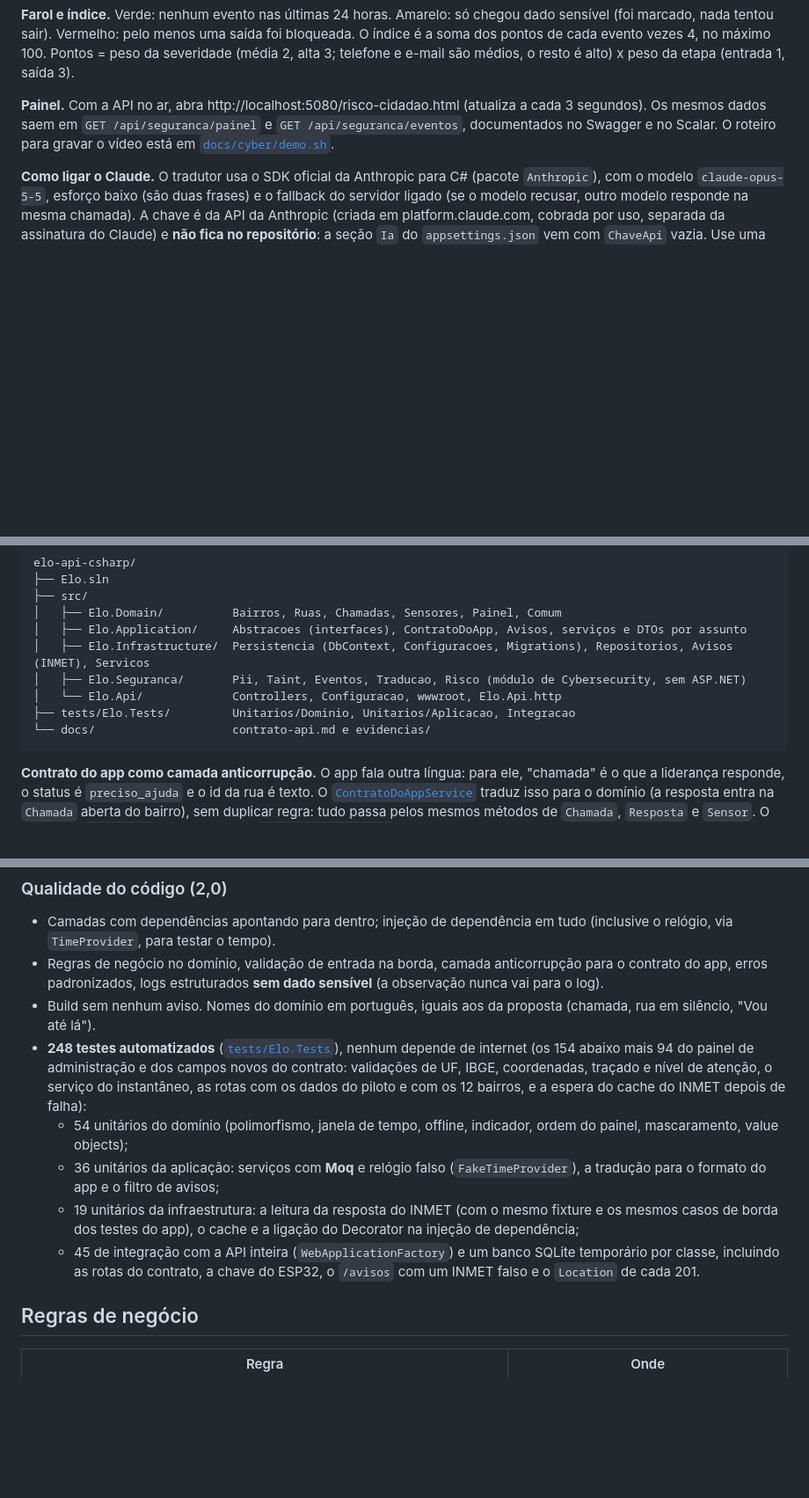
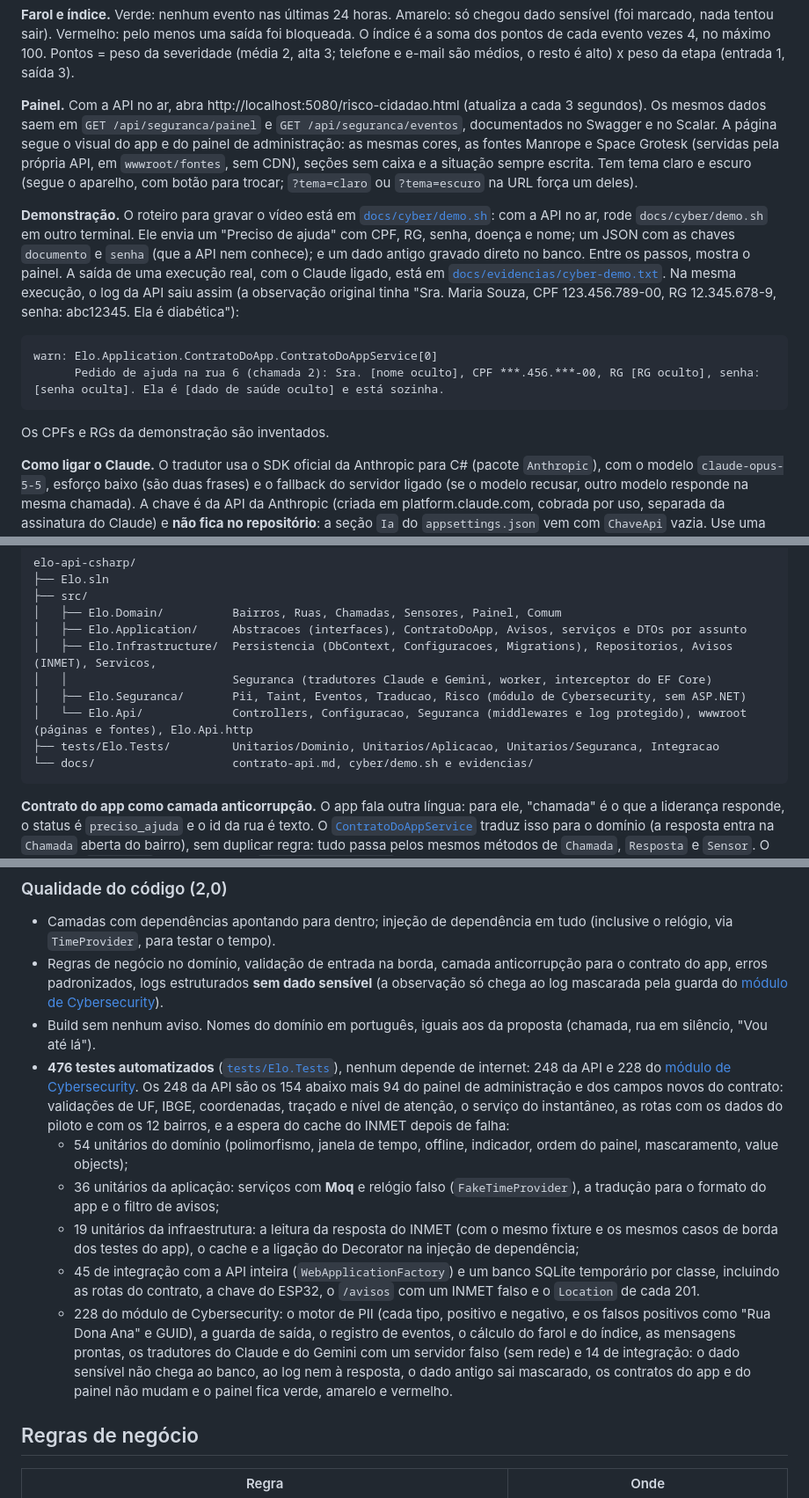
Before and after one commit to Elo-Fiap/elo-api-csharp, a Markdown page: README.md, 3 parts joined by grey strips. Shown at 88% size. Drawn GitHub-style; blank space fills up the shorter version.

Commit message:
Atualiza o README com o módulo de Cybersecurity: testes, painel, demonstração e evidências
- 476 testes (248 da API e 228 do módulo), com o que os novos cobrem.
- O painel Risco Cidadão no visual do Elo, os temas e a demonstração com o log mascarado.
- Árvore de pastas com as pastas Seguranca e docs/cyber.
- Prints do painel (computador e celular) e a saída do roteiro com o Claude em docs/evidencias.

Co-Authored-By: Claude Opus 5.5 <noreply@anthropic.com>

````diff
--- a/README.md
+++ b/README.md
@@ -248,7 +248,20 @@ Ele protege o que as pessoas digitam sem querer na observação (CPF, RG, senha,
 O índice é a soma dos pontos de cada evento vezes 4, no máximo 100. Pontos = peso da severidade (média 2, alta 3; telefone e e-mail são médios, o resto é alto) x peso da etapa (entrada 1, saída 3).
 
 **Painel.** Com a API no ar, abra http://localhost:5080/risco-cidadao.html (atualiza a cada 3 segundos). Os mesmos dados saem em `GET /api/seguranca/painel` e `GET /api/seguranca/eventos`,
-documentados no Swagger e no Scalar. O roteiro para gravar o vídeo está em [`docs/cyber/demo.sh`](docs/cyber/demo.sh).
+documentados no Swagger e no Scalar. A página segue o visual do app e do painel de administração: as mesmas cores, as fontes Manrope e Space Grotesk (servidas pela própria API,
+em `wwwroot/fontes`, sem CDN), seções sem caixa e a situação sempre escrita. Tem tema claro e escuro (segue o aparelho, com botão para trocar; `?tema=claro` ou `?tema=escuro` na URL força um deles).
+
+**Demonstração.** O roteiro para gravar o vídeo está em [`docs/cyber/demo.sh`](docs/cyber/demo.sh): com a API no ar, rode `docs/cyber/demo.sh` em outro terminal.
+Ele envia um "Preciso de ajuda" com CPF, RG, senha, doença e nome; um JSON com as chaves `documento` e `senha` (que a API nem conhece); e um dado antigo gravado direto no banco.
+Entre os passos, mostra o painel. A saída de uma execução real, com o Claude ligado, está em [`docs/evidencias/cyber-demo.txt`](docs/evidencias/cyber-demo.txt).
+Na mesma execução, o log da API saiu assim (a observação original tinha "Sra. Maria Souza, CPF 123.456.789-00, RG 12.345.678-9, senha: abc12345. Ela é diabética"):
+
+```text
+warn: Elo.Application.ContratoDoApp.ContratoDoAppService[0]
+      Pedido de ajuda na rua 6 (chamada 2): Sra. [nome oculto], CPF ***.456.***-00, RG [RG oculto], senha: [senha oculta]. Ela é [dado de saúde oculto] e está sozinha.
+```
+
+Os CPFs e RGs da demonstração são inventados.
 
 **Como ligar o Claude.** O tradutor usa o SDK oficial da Anthropic para C# (pacote `Anthropic`), com o modelo `claude-opus-5-5`, esforço baixo (são duas frases)
 e o fallback do servidor ligado (se o modelo recusar, outro modelo responde na mesma chamada). A chave é da API da Anthropic (criada em platform.claude.com, cobrada por uso,
@@ -301,11 +314,12 @@ elo-api-csharp/
 ├── src/
 │   ├── Elo.Domain/          Bairros, Ruas, Chamadas, Sensores, Painel, Comum
 │   ├── Elo.Application/     Abstracoes (interfaces), ContratoDoApp, Avisos, serviços e DTOs por assunto
-│   ├── Elo.Infrastructure/  Persistencia (DbContext, Configuracoes, Migrations), Repositorios, Avisos (INMET), Servicos
+│   ├── Elo.Infrastructure/  Persistencia (DbContext, Configuracoes, Migrations), Repositorios, Avisos (INMET), Servicos,
+│   │                        Seguranca (tradutores Claude e Gemini, worker, interceptor do EF Core)
 │   ├── Elo.Seguranca/       Pii, Taint, Eventos, Traducao, Risco (módulo de Cybersecurity, sem ASP.NET)
-│   └── Elo.Api/             Controllers, Configuracao, wwwroot, Elo.Api.http
-├── tests/Elo.Tests/         Unitarios/Dominio, Unitarios/Aplicacao, Integracao
-└── docs/                    contrato-api.md e evidencias/
+│   └── Elo.Api/             Controllers, Configuracao, Seguranca (middlewares e log protegido), wwwroot (páginas e fontes), Elo.Api.http
+├── tests/Elo.Tests/         Unitarios/Dominio, Unitarios/Aplicacao, Unitarios/Seguranca, Integracao
+└── docs/                    contrato-api.md, cyber/demo.sh e evidencias/
 ```
 
 **Contrato do app como camada anticorrupção.** O app fala outra língua: para ele, "chamada" é o que a liderança responde,
@@ -410,13 +424,16 @@ classDiagram
 ### Qualidade do código (2,0)
 
 - Camadas com dependências apontando para dentro; injeção de dependência em tudo (inclusive o relógio, via `TimeProvider`, para testar o tempo).
-- Regras de negócio no domínio, validação de entrada na borda, camada anticorrupção para o contrato do app, erros padronizados, logs estruturados **sem dado sensível** (a observação nunca vai para o log).
+- Regras de negócio no domínio, validação de entrada na borda, camada anticorrupção para o contrato do app, erros padronizados, logs estruturados **sem dado sensível** (a observação só chega ao log mascarada pela guarda do [módulo de Cybersecurity](#módulo-de-cybersecurity-citizentech)).
 - Build sem nenhum aviso. Nomes do domínio em português, iguais aos da proposta (chamada, rua em silêncio, "Vou até lá").
-- **248 testes automatizados** ([`tests/Elo.Tests`](tests/Elo.Tests)), nenhum depende de internet (os 154 abaixo mais 94 do painel de administração e dos campos novos do contrato: validações de UF, IBGE, coordenadas, traçado e nível de atenção, o serviço do instantâneo, as rotas com os dados do piloto e com os 12 bairros, e a espera do cache do INMET depois de falha):
+- **476 testes automatizados** ([`tests/Elo.Tests`](tests/Elo.Tests)), nenhum depende de internet: 248 da API e 228 do [módulo de Cybersecurity](#módulo-de-cybersecurity-citizentech). Os 248 da API são os 154 abaixo mais 94 do painel de administração e dos campos novos do contrato: validações de UF, IBGE, coordenadas, traçado e nível de atenção, o serviço do instantâneo, as rotas com os dados do piloto e com os 12 bairros, e a espera do cache do INMET depois de falha:
   - 54 unitários do domínio (polimorfismo, janela de tempo, offline, indicador, ordem do painel, mascaramento, value objects);
   - 36 unitários da aplicação: serviços com **Moq** e relógio falso (`FakeTimeProvider`), a tradução para o formato do app e o filtro de avisos;
   - 19 unitários da infraestrutura: a leitura da resposta do INMET (com o mesmo fixture e os mesmos casos de borda dos testes do app), o cache e a ligação do Decorator na injeção de dependência;
   - 45 de integração com a API inteira (`WebApplicationFactory`) e um banco SQLite temporário por classe, incluindo as rotas do contrato, a chave do ESP32, o `/avisos` com um INMET falso e o `Location` de cada 201.
+  - 228 do módulo de Cybersecurity: o motor de PII (cada tipo, positivo e negativo, e os falsos positivos como "Rua Dona Ana" e GUID), a guarda de saída, o registro de eventos,
+    o cálculo do farol e do índice, as mensagens prontas, os tradutores do Claude e do Gemini com um servidor falso (sem rede) e 14 de integração: o dado sensível não chega ao banco,
+    ao log nem à resposta, o dado antigo sai mascarado, os contratos do app e do painel não mudam e o painel fica verde, amarelo e vermelho.
 
 ## Regras de negócio
 
````
Also changed, not shown: other parts of README.md (+9 -0 lines), docs/evidencias/04-risco-cidadao.png (added), docs/evidencias/05-risco-cidadao-celular.png (added), 1 other file.
